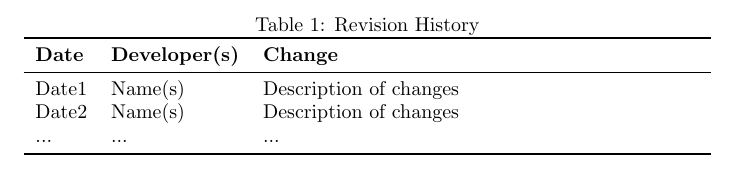
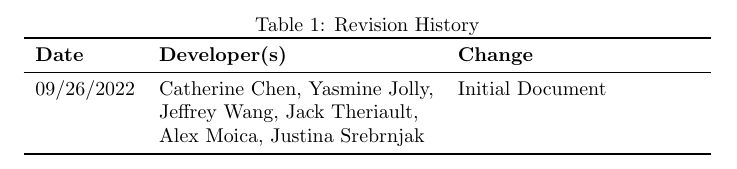
Before and after one commit to jeff-rey-wang/utrition, a LaTeX document (docs/DevelopmentPlan/DevelopmentPlan.tex): part of page 1 of 5, cut so that both start at the same text. Compiled offline with pdfLaTeX.

Commit message:
Changed revision history

```diff
--- a/docs/DevelopmentPlan/DevelopmentPlan.tex
+++ b/docs/DevelopmentPlan/DevelopmentPlan.tex
@@ -20,9 +20,9 @@
 \toprule
 \textbf{Date} & \textbf{Developer(s)} & \textbf{Change}\\
 \midrule
-Date1 & Name(s) & Description of changes\\
-Date2 & Name(s) & Description of changes\\
-... & ... & ...\\
+09/26/2022 & Catherine Chen, Yasmine Jolly, &Initial Document\\
+&Jeffrey Wang, Jack Theriault, &\\
+&Alex Moica, Justina Srebrnjak &\\
 \bottomrule
 \end{tabularx}
 \end{table}
```
